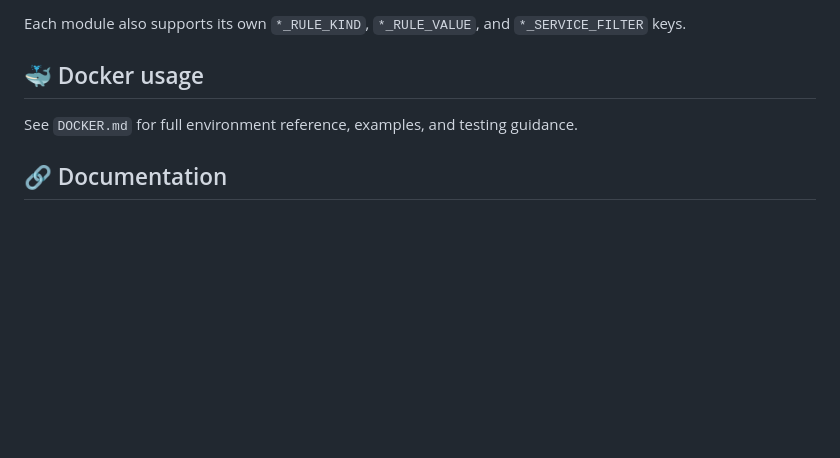
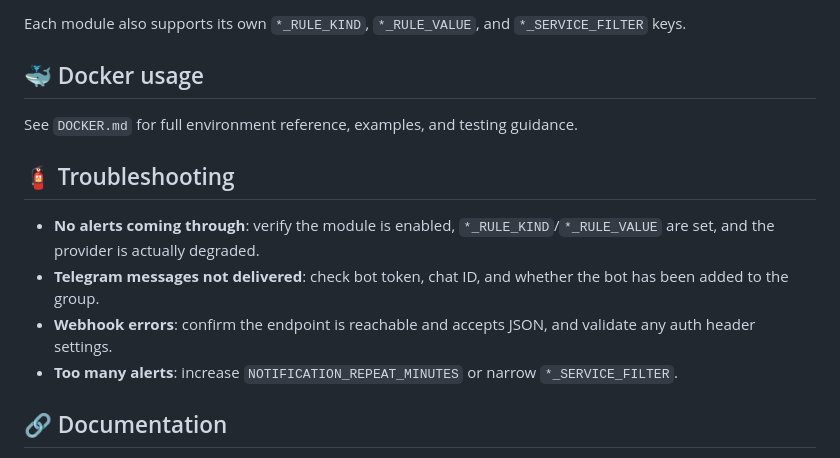
Before and after one commit to didevlab/service-checker, a Markdown page: README.md, the part around the change. GitHub-like rendering; blank space fills up the shorter version.

Commit message:
docs: add troubleshooting section

```diff
--- a/README.md
+++ b/README.md
@@ -68,6 +68,12 @@ Each module also supports its own `*_RULE_KIND`, `*_RULE_VALUE`, and `*_SERVICE_
 ## 🐳 Docker usage
 See `DOCKER.md` for full environment reference, examples, and testing guidance.
 
+## 🧯 Troubleshooting
+- **No alerts coming through**: verify the module is enabled, `*_RULE_KIND`/`*_RULE_VALUE` are set, and the provider is actually degraded.
+- **Telegram messages not delivered**: check bot token, chat ID, and whether the bot has been added to the group.
+- **Webhook errors**: confirm the endpoint is reachable and accepts JSON, and validate any auth header settings.
+- **Too many alerts**: increase `NOTIFICATION_REPEAT_MINUTES` or narrow `*_SERVICE_FILTER`.
+
 ## 🔗 Documentation
 - Modules: [Steam](app/modules/steam/README.md), [OpenAI](app/modules/openai/README.md), [Claude](app/modules/claude/README.md), [Cfx](app/modules/cfx/README.md), [OCI](app/modules/oci/README.md), [GCP](app/modules/gcp/README.md), [AWS](app/modules/aws/README.md)
 - Notifications: [Overview](app/notifications/README.md) · [Telegram](app/notifications/telegram/README.md) · [Webhook](app/notifications/webhook/README.md)
```
